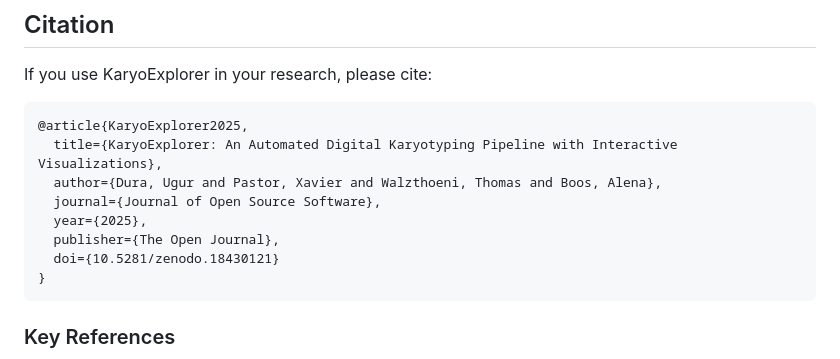
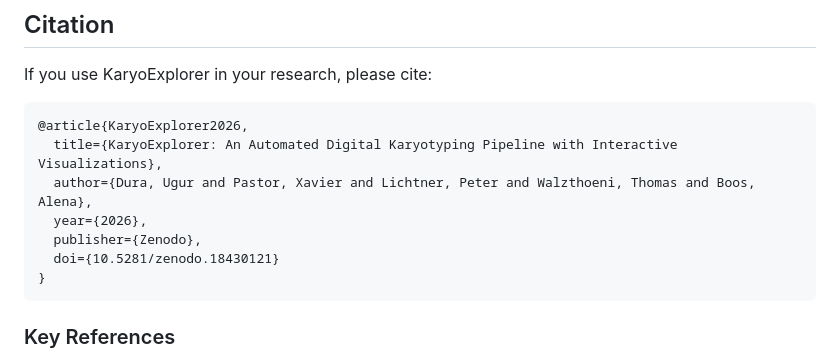
Before and after one commit to Bioinformatics-Munich/KaryoExplorer, a Markdown page: README.md, the part around the change. Drawn GitHub-style.

Commit message:
update citation

````diff
--- a/README.md
+++ b/README.md
@@ -461,12 +461,11 @@ Comprehensive documentation is available in the `docs/` directory:
 If you use KaryoExplorer in your research, please cite:
 
 ```bibtex
-@article{KaryoExplorer2025,
+@article{KaryoExplorer2026,
   title={KaryoExplorer: An Automated Digital Karyotyping Pipeline with Interactive Visualizations},
-  author={Dura, Ugur and Pastor, Xavier and Walzthoeni, Thomas and Boos, Alena},
-  journal={Journal of Open Source Software},
-  year={2025},
-  publisher={The Open Journal},
+  author={Dura, Ugur and Pastor, Xavier and Lichtner, Peter and Walzthoeni, Thomas and Boos, Alena},
+  year={2026},
+  publisher={Zenodo},
   doi={10.5281/zenodo.18430121}
 }
 ```
````
